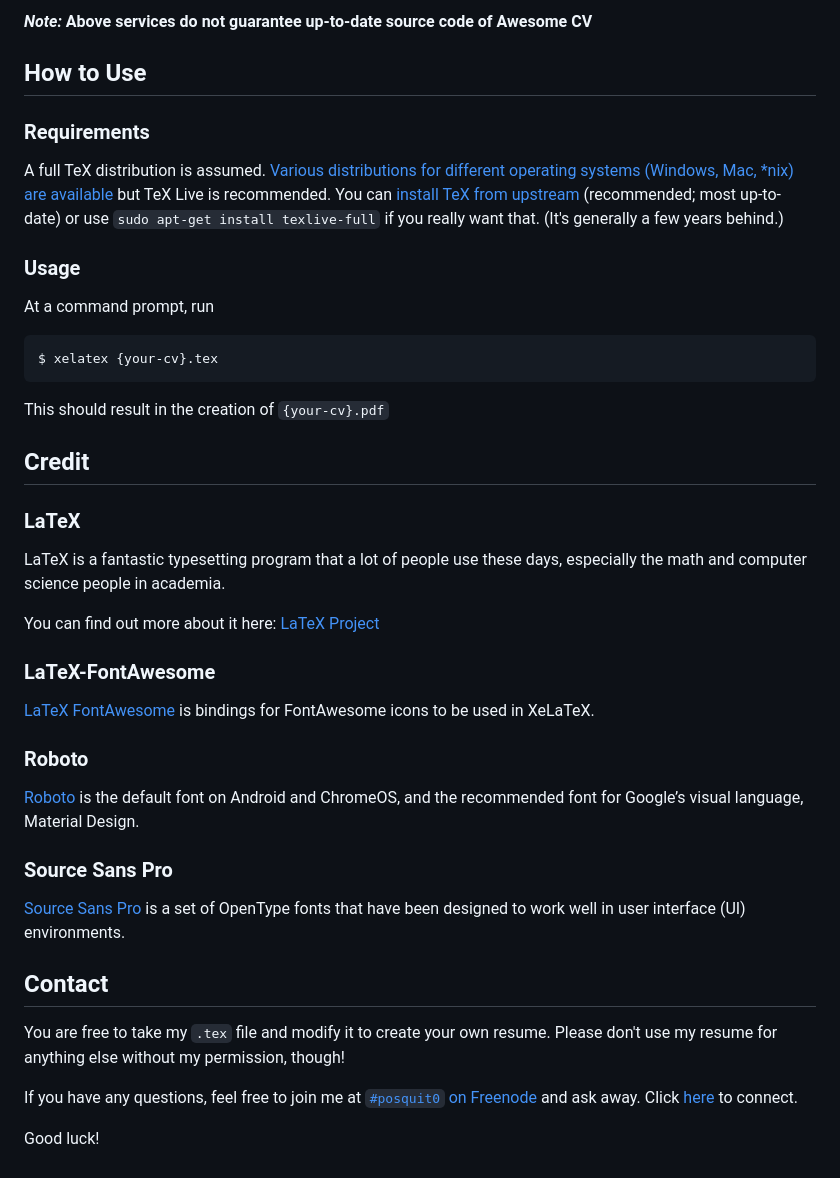
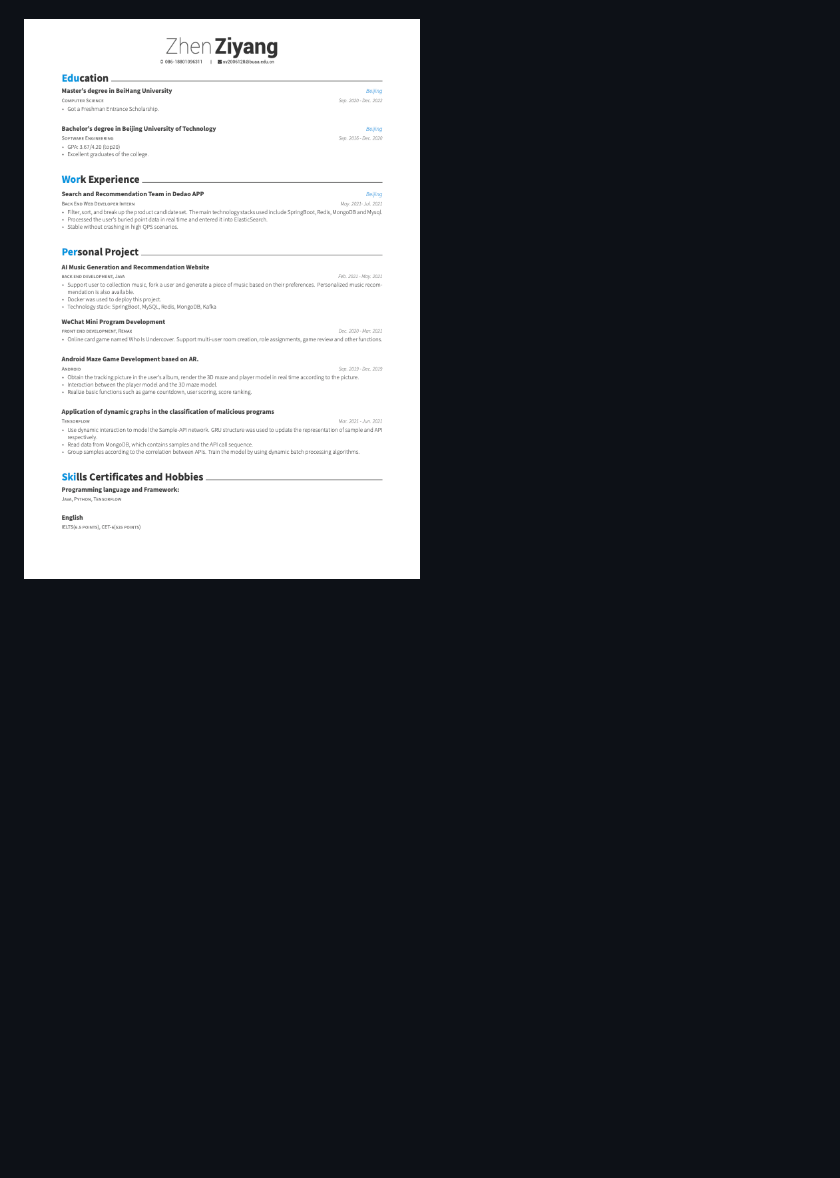
Before and after one commit to 16372212/16372212.github.io, a Markdown page: README.md, the part around the change printed below. Rendered like a GitHub page; pictures changed too: resume-0.png; blank space fills up the shorter version.

Commit message:
adjust pdf

````diff
--- a/README.md
+++ b/README.md
@@ -24,39 +7 @@ You can see [PDF](https://raw.githubusercontent.com/posquit0/Awesome-CV/master/e
-**_Note:_ Above services do not guarantee up-to-date source code of Awesome CV**
-
-## How to Use
-### Requirements
-
-A full TeX distribution is assumed.  [Various distributions for different operating systems (Windows, Mac, \*nix) are available](http://tex.stackexchange.com/q/55437) but TeX Live is recommended.
-You can [install TeX from upstream](http://tex.stackexchange.com/q/1092) (recommended; most up-to-date) or use `sudo apt-get install texlive-full` if you really want that.  (It's generally a few years behind.)
-
-### Usage
-
-At a command prompt, run
-```bash
-$ xelatex {your-cv}.tex
-```
-This should result in the creation of ``{your-cv}.pdf``
-
-
-## Credit
-### LaTeX
-LaTeX is a fantastic typesetting program that a lot of people use these days, especially the math and computer science people in academia.
-
-You can find out more about it here: [LaTeX Project](http://www.latex-project.org)
-
-### LaTeX-FontAwesome
-[LaTeX FontAwesome](https://github.com/furl/latex-fontawesome) is bindings for FontAwesome icons to be used in XeLaTeX.
-
-### Roboto
-[Roboto](https://github.com/google/roboto) is the default font on Android and ChromeOS, and the recommended font for Google’s visual language, Material Design.
-
-### Source Sans Pro
-[Source Sans Pro](https://github.com/adobe-fonts/source-sans-pro) is a set of OpenType fonts that have been designed to work well in user interface (UI) environments.
-
-
-## Contact
-You are free to take my `.tex` file and modify it to create your own resume. Please don't use my resume for anything else without my permission, though!
-
-If you have any questions, feel free to join me at [`#posquit0` on Freenode](irc://irc.freenode.net/posquit0) and ask away. Click [here](https://kiwiirc.com/client/irc.freenode.net/posquit0) to connect.
-
-Good luck!
+![alt tag](https://github.com/16372212/16372212.github.io/blob/master/resume-0.png)
````
Also changed, not shown: other parts of README.md (+2 -19 lines), resume-1.png (deleted), 1 other file.
